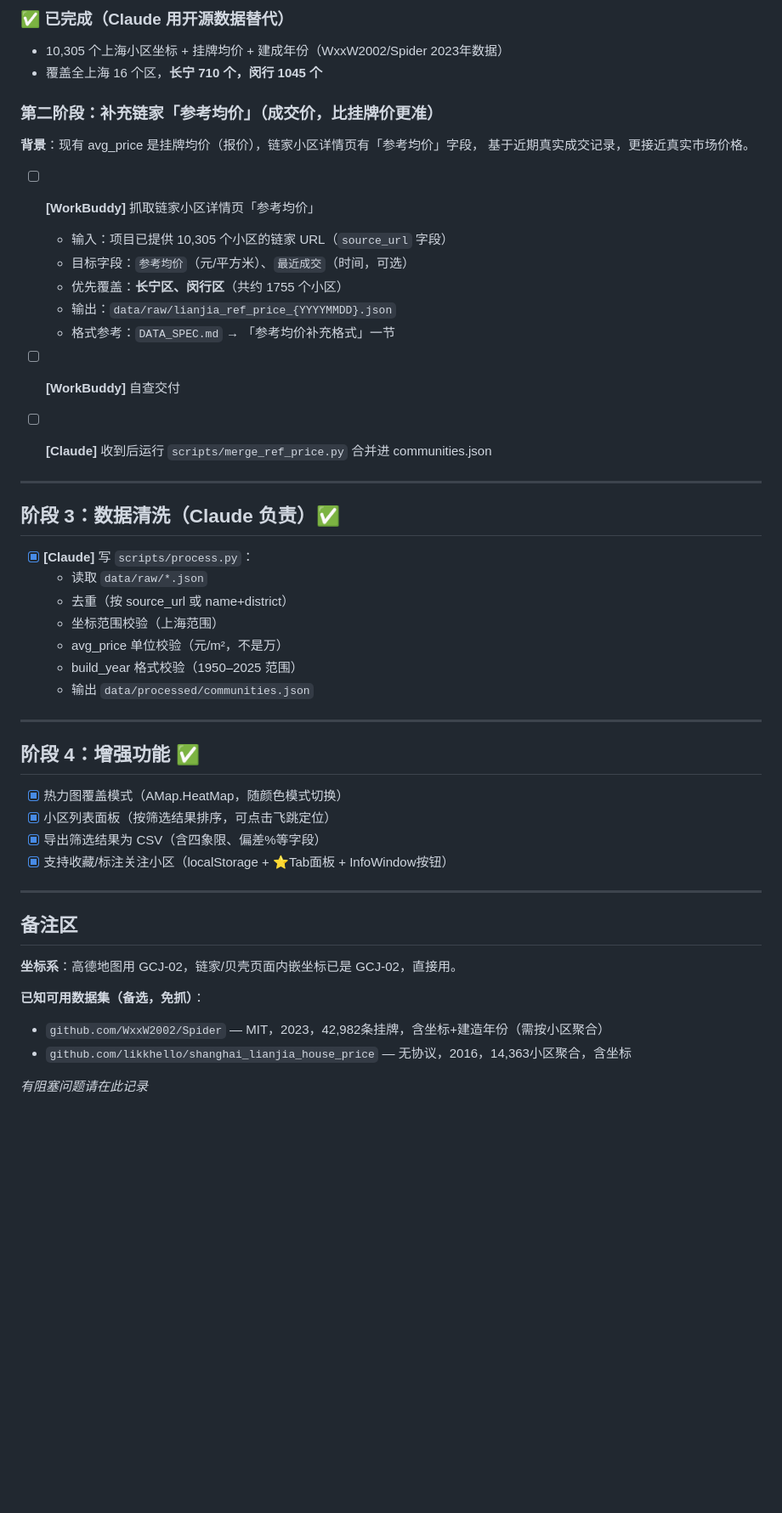
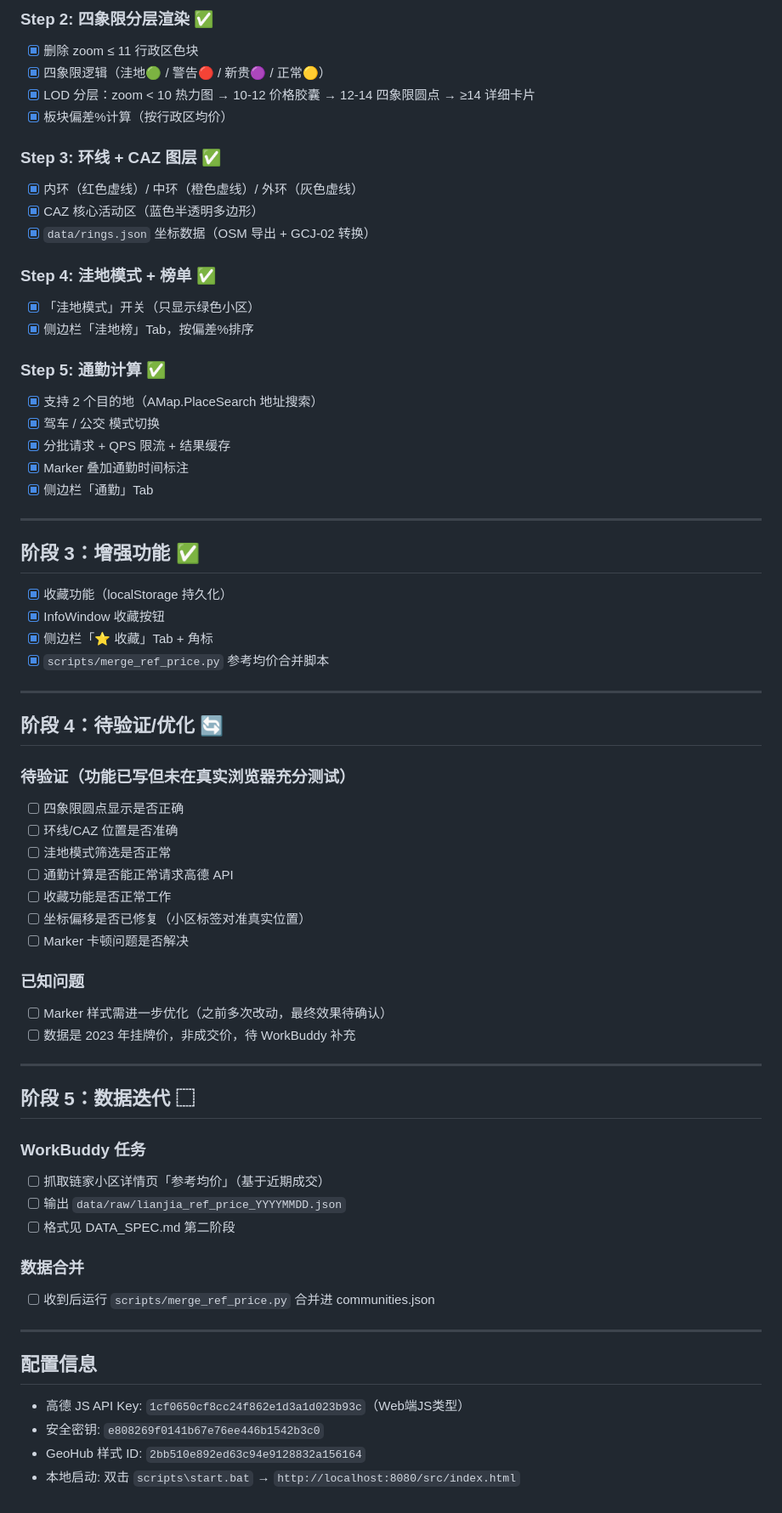
Before and after one commit to a905818999-del/house-map-shanghai, a Markdown page: TASKS.md, the part around one of its changes. Shown at 85% size. Rendered like a GitHub page; blank space fills up the shorter version.

Commit message:
docs: 同步 TASKS.md 到 v2 实际进度
阶段0-3全部标记完成，新增阶段4（待验证清单）和阶段5（数据迭代）。
记录配置信息和已知问题。

Co-Authored-By: Claude Opus 4.6 (1M context) <noreply@anthropic.com>

```diff
--- a/TASKS.md
+++ b/TASKS.md
@@ -84,53 +58,69 @@ python scripts/fetch_opensource.py
 
-### ✅ 已完成（Claude 用开源数据替代）
-- 10,305 个上海小区坐标 + 挂牌均价 + 建成年份（WxxW2002/Spider 2023年数据）
-- 覆盖全上海 16 个区，**长宁 710 个，闵行 1045 个**
+### Step 2: 四象限分层渲染 ✅
+- [x] 删除 zoom ≤ 11 行政区色块
+- [x] 四象限逻辑（洼地🟢 / 警告🔴 / 新贵🟣 / 正常🟡）
+- [x] LOD 分层：zoom < 10 热力图 → 10-12 价格胶囊 → 12-14 四象限圆点 → ≥14 详细卡片
+- [x] 板块偏差%计算（按行政区均价）
 
-### 第二阶段：补充链家「参考均价」（成交价，比挂牌价更准）
+### Step 3: 环线 + CAZ 图层 ✅
+- [x] 内环（红色虚线）/ 中环（橙色虚线）/ 外环（灰色虚线）
+- [x] CAZ 核心活动区（蓝色半透明多边形）
+- [x] `data/rings.json` 坐标数据（OSM 导出 + GCJ-02 转换）
 
-**背景**：现有 avg_price 是挂牌均价（报价），链家小区详情页有「参考均价」字段，
-基于近期真实成交记录，更接近真实市场价格。
+### Step 4: 洼地模式 + 榜单 ✅
+- [x] 「洼地模式」开关（只显示绿色小区）
+- [x] 侧边栏「洼地榜」Tab，按偏差%排序
 
-- [ ] **[WorkBuddy]** 抓取链家小区详情页「参考均价」
-  - 输入：项目已提供 10,305 个小区的链家 URL（`source_url` 字段）
-  - 目标字段：`参考均价`（元/平方米）、`最近成交`（时间，可选）
-  - 优先覆盖：**长宁区、闵行区**（共约 1755 个小区）
-  - 输出：`data/raw/lianjia_ref_price_{YYYYMMDD}.json`
-  - 格式参考：`DATA_SPEC.md` → 「参考均价补充格式」一节
-
-- [ ] **[WorkBuddy]** 自查交付
-
-- [ ] **[Claude]** 收到后运行 `scripts/merge_ref_price.py` 合并进 communities.json
+### Step 5: 通勤计算 ✅
+- [x] 支持 2 个目的地（AMap.PlaceSearch 地址搜索）
+- [x] 驾车 / 公交 模式切换
+- [x] 分批请求 + QPS 限流 + 结果缓存
+- [x] Marker 叠加通勤时间标注
+- [x] 侧边栏「通勤」Tab
 
 ---
 
-## 阶段 3：数据清洗（Claude 负责）✅
+## 阶段 3：增强功能 ✅
 
-- [x] **[Claude]** 写 `scripts/process.py`：
-  - 读取 `data/raw/*.json`
-  - 去重（按 source_url 或 name+district）
-  - 坐标范围校验（上海范围）
-  - avg_price 单位校验（元/m²，不是万）
-  - build_year 格式校验（1950–2025 范围）
-  - 输出 `data/processed/communities.json`
+- [x] 收藏功能（localStorage 持久化）
+- [x] InfoWindow 收藏按钮
+- [x] 侧边栏「⭐ 收藏」Tab + 角标
+- [x] `scripts/merge_ref_price.py` 参考均价合并脚本
 
 ---
 
-## 阶段 4：增强功能 ✅
+## 阶段 4：待验证/优化 🔄
 
-- [x] 热力图覆盖模式（AMap.HeatMap，随颜色模式切换）
-- [x] 小区列表面板（按筛选结果排序，可点击飞跳定位）
-- [x] 导出筛选结果为 CSV（含四象限、偏差%等字段）
-- [x] 支持收藏/标注关注小区（localStorage + ⭐Tab面板 + InfoWindow按钮）
+### 待验证（功能已写但未在真实浏览器充分测试）
+- [ ] 四象限圆点显示是否正确
+- [ ] 环线/CAZ 位置是否准确
+- [ ] 洼地模式筛选是否正常
+- [ ] 通勤计算是否能正常请求高德 API
+- [ ] 收藏功能是否正常工作
+- [ ] 坐标偏移是否已修复（小区标签对准真实位置）
+- [ ] Marker 卡顿问题是否解决
+
+### 已知问题
+- [ ] Marker 样式需进一步优化（之前多次改动，最终效果待确认）
+- [ ] 数据是 2023 年挂牌价，非成交价，待 WorkBuddy 补充
 
 ---
 
-## 备注区
+## 阶段 5：数据迭代 ⬚
 
-**坐标系**：高德地图用 GCJ-02，链家/贝壳页面内嵌坐标已是 GCJ-02，直接用。
+### WorkBuddy 任务
+- [ ] 抓取链家小区详情页「参考均价」（基于近期成交）
+- [ ] 输出 `data/raw/lianjia_ref_price_YYYYMMDD.json`
+- [ ] 格式见 DATA_SPEC.md 第二阶段
 
-**已知可用数据集（备选，免抓）**：
-- `github.com/WxxW2002/Spider` — MIT，2023，42,982条挂牌，含坐标+建造年份（需按小区聚合）
-- `github.com/likkhello/shanghai_lianjia_house_price` — 无协议，2016，14,363小区聚合，含坐标
+### 数据合并
+- [ ] 收到后运行 `scripts/merge_ref_price.py` 合并进 communities.json
 
-_有阻塞问题请在此记录_
+---
+
+## 配置信息
+
+- 高德 JS API Key: `1cf0650cf8cc24f862e1d3a1d023b93c`（Web端JS类型）
+- 安全密钥: `e808269f0141b67e76ee446b1542b3c0`
+- GeoHub 样式 ID: `2bb510e892ed63c94e9128832a156164`
+- 本地启动: 双击 `scripts\start.bat` → `http://localhost:8080/src/index.html`
```
Also changed, not shown: other parts of TASKS.md (+27 -53 lines).
